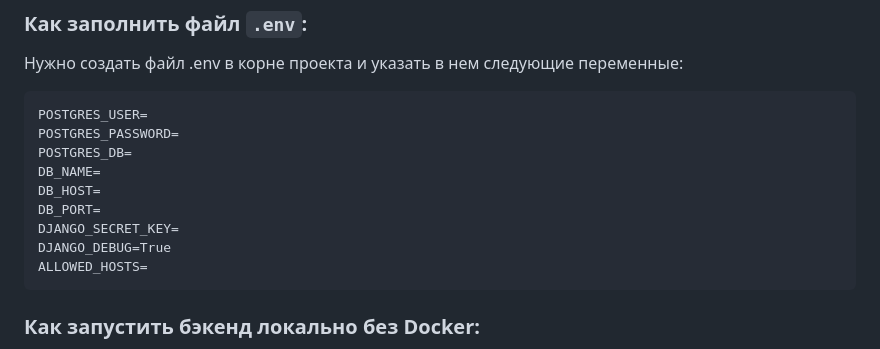
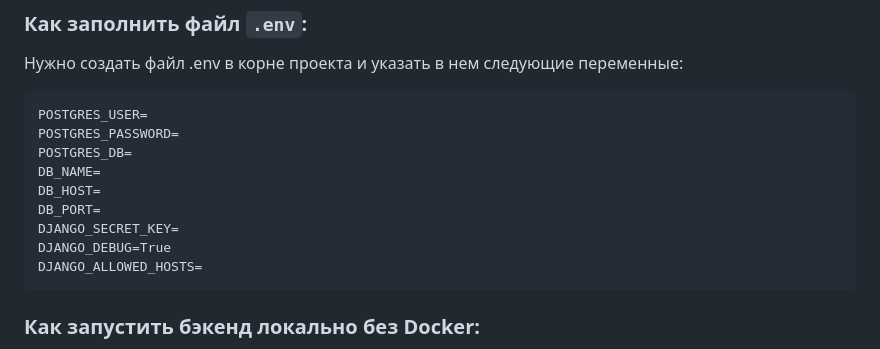
Before and after one commit to elikman/foodgram, a Markdown page: README.md, the part around the change printed below. Drawn GitHub-style.

````diff
--- a/README.md
+++ b/README.md
@@ -35,7 +35,7 @@ DB_HOST=
 DB_PORT=
 DJANGO_SECRET_KEY=
 DJANGO_DEBUG=True
-ALLOWED_HOSTS=
+DJANGO_ALLOWED_HOSTS=
 ```
 
 ### Как запустить бэкенд локально без Docker:
````
Also changed, not shown: other parts of README.md (+1 -1 lines).
